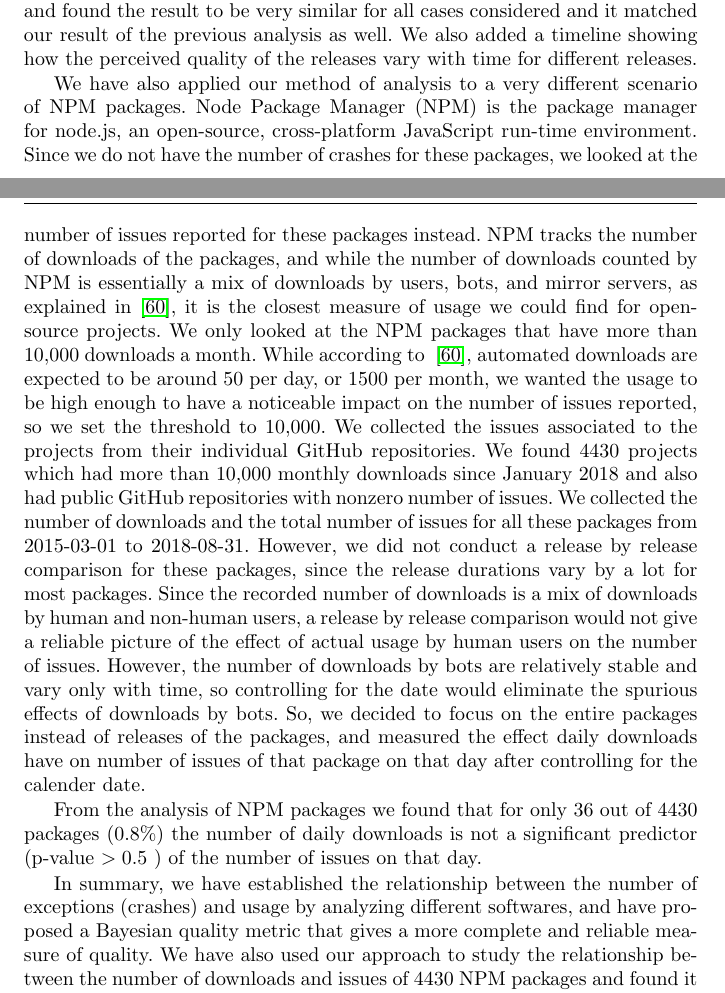
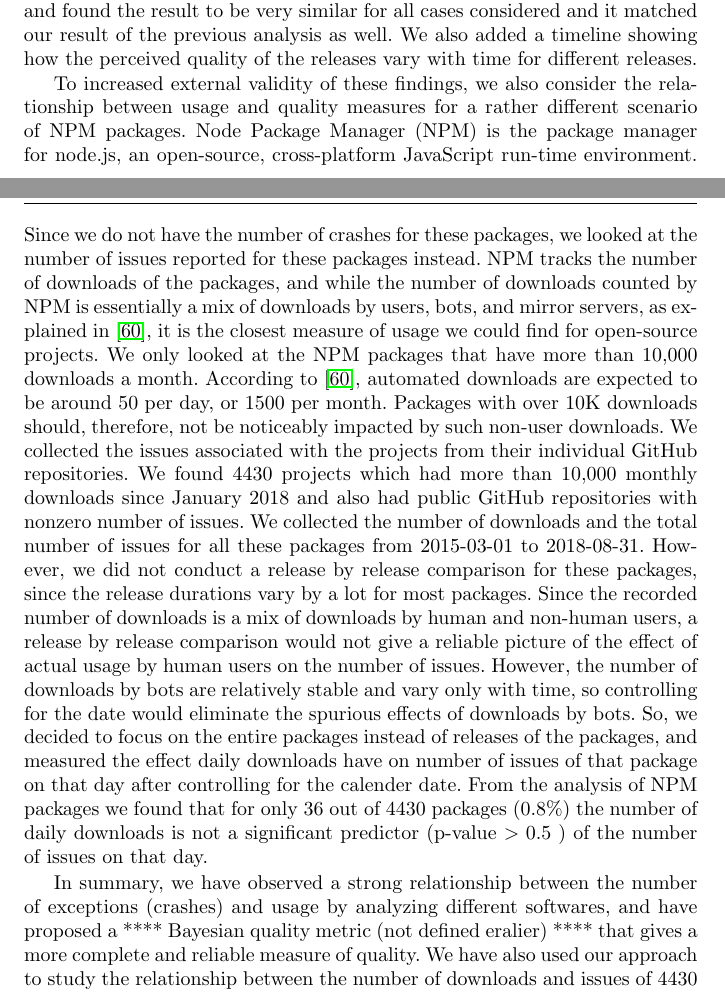
Before and after one commit to tapjdey/EMSE-paper--mobile-quality, a LaTeX paper (template.tex): two parts of pages 3 and 4 of 35, joined at a grey line, cut so that both start at the same text. Compiled offline with pdfLaTeX.

Commit message:
finished intro

```diff
--- a/template.tex
+++ b/template.tex
@@ -189,17 +189,71 @@ the number of exceptions \textit{i.e.} application crashes.
 
 After the usual data cleaning and variable construction stages, we first applied a linear regression (LR) model to identify the significant predictors for the number of exceptions. Then we used a Bayesian Network (BN) model to discover the interrelationship between the variables. The BN model was generated by using structure search algorithms, and the search method was chosen based on the result of a simulation study. We have presented the detailed result of the simulation study and hope that other practitioners willing to use BN structure search methods in their work might find it useful.  Finally, we ran a random forest (RF) model to identify the importance of the variables for predicting the number of exceptions. All analyses in this study was done in R~\cite{R}. We found that the frequency and intensity of usage have little impact on the number of exceptions, but the number of users does have a significant impact.
 
-In our previous work~\cite{dey2018modeling}, we only analyzed the General Availability releases for  Avaya Communicator for Android. Since the data was collected through similar means, we had the same set of variables for all the Avaya softwares. We found similar results from that study as well, with the number of new users being the most important factor affecting the number of exceptions.
-Furthermore, we proposed a quality metric of average number of exceptions experienced by end users (so lower means better) and found it to be independent of other usage metrics.
+In our previous work~\cite{dey2018modeling}, we only analyzed the
+General Availability releases for  Avaya Communicator for
+Android. Since the data was collected through similar means, we had
+the same set of variables for all the Avaya softwares. We found
+similar results from that study as well, with the number of new
+users being the most important factor affecting the number of
+exceptions.
+Furthermore, we proposed a quality metric of average number of
+exceptions experienced by end users (so lower means better) and
+found it to be independent of other usage metrics.
 
 In this study, we have added the analysis of the development version of Avaya Communicator for Android and the
-General Availability releases of Avaya one-X\textregistered  Mobile SIP iOS Client. Although we collected data for several other apps, those were dropped due to having too few releases/ exceptions/ users to give a reliable result. We employed the same set of analysis methods and found the result to be very similar for all cases considered and it matched our result of the previous analysis as well. We also added a timeline showing how the perceived quality of the releases vary with time for different releases.
+General Availability releases of Avaya one-X\textregistered  Mobile
+SIP iOS Client. Although we collected data for several other apps,
+those were dropped due to having too few releases/ exceptions/ users
+to give a reliable result. We employed the same set of analysis
+methods and found the result to be very similar for all cases
+considered and it matched our result of the previous analysis as
+well. We also added a timeline showing how the perceived quality of
+the releases vary with time for different releases.
 
-We have also applied our method of analysis to a very different scenario of NPM packages. Node Package Manager (NPM) is the package manager for node.js, an open-source, cross-platform JavaScript run-time environment.
-Since we do not have the number of crashes for these packages, we looked at the number of issues reported for these packages instead.
-NPM tracks the number of downloads of the packages, and while the number of downloads counted by NPM is essentially a mix of downloads by users, bots, and mirror servers, as explained in~\cite{npmdl}, it is the closest measure of usage we could find for open-source projects. We only looked at the NPM packages that have more than 10,000 downloads a month. While according to ~\cite{npmdl}, automated downloads are expected to be around 50 per day, or 1500 per month, we wanted the usage to be high enough to have a noticeable impact on the number of issues reported, so we set the threshold to 10,000. We collected the issues associated to the projects from their individual GitHub repositories. We found 4430 projects which had more than 10,000 monthly downloads since January 2018 and also had public GitHub repositories with nonzero number of issues.
-We collected the number of downloads and the total number of issues for all these packages from 2015-03-01 to 2018-08-31. However, we did not conduct a release by release comparison for these packages, since the release durations vary by a lot for most packages. Since the recorded number of downloads is a mix of downloads by human and non-human users, a release by release comparison would not give a reliable picture of the effect of actual usage by human users on the number of issues. However, the number of downloads by bots are relatively stable and vary only with time, so controlling for the date would eliminate the spurious effects of downloads by bots. So, we decided to focus on the entire packages instead of releases of the packages, and measured the effect daily downloads have on number of issues of that package on that day after controlling for the calender date.
+To increased external validity of these findings, we also consider
+the relationship between usage and quality measures for a rather
+different scenario of NPM packages. Node Package Manager (NPM) is
+the package manager for node.js, an open-source, cross-platform
+JavaScript run-time environment.  Since we do not have the number of
+crashes for these packages, we looked at the number of issues
+reported for these packages instead.
+% the following should probably not be in the intro: too much detail
+NPM tracks the number of
+downloads of the packages, and while the number of downloads counted
+by NPM is essentially a mix of downloads by users, bots, and mirror
+servers, as explained in~\cite{npmdl}, it is the closest measure of
+usage we could find for open-source projects. We only looked at the
+NPM packages that have more than 10,000 downloads a month. According to~\cite{npmdl}, automated downloads are expected to be
+around 50 per day, or 1500 per month. Packages with over 10K
+downloads should, therefore, not be noticeably impacted by such
+non-user downloads. We collected the issues
+associated with the projects from their individual GitHub
+repositories. We found 4430 projects which had more than 10,000
+monthly downloads since January 2018 and also had public GitHub
+repositories with nonzero number of issues.  We collected the number
+of downloads and the total number of issues for all these packages
+from 2015-03-01 to 2018-08-31. However, we did not conduct a release
+by release comparison for these packages, since the release
+durations vary by a lot for most packages. Since the recorded number
+of downloads is a mix of downloads by human and non-human users, a
+release by release comparison would not give a reliable picture of
+the effect of actual usage by human users on the number of
+issues. However, the number of downloads by bots are relatively
+stable and vary only with time, so controlling for the date would
+eliminate the spurious effects of downloads by bots. So, we decided
+to focus on the entire packages instead of releases of the packages,
+and measured the effect daily downloads have on number of issues of
+that package on that day after controlling for the calender date.
+%%%%%%%%%%%%%%%%%%%%%%%%%%%%%%%%%%%%%%%%%%%%%%%%%%%%%%%%%%%%%%%%%%%%%%%%%%%%%
+From the analysis of NPM packages we found that for only 36 out of
+4430 packages (0.8\%) the number of daily downloads is not a
+significant predictor (p-value $> 0.5$ ) of the number of issues on
+that day.
 
-From the analysis of NPM packages we found that for only 36 out of 4430 packages (0.8\%) the number of daily downloads is not a significant predictor (p-value $> 0.5$ ) of the number of issues on that day.
-
-In summary, we have established the relationship between the number of exceptions (crashes) and usage by analyzing different softwares, and have proposed a Bayesian quality metric that gives a more complete and reliable measure of quality. We have also used our approach to study the relationship between the number of downloads and issues of 4430 NPM packages and found it to be a significant predictor for most (99.2\%) of them. We have also presented the detailed result of the simulation study we conducted to choose the best performing BN structure search algorithms, which we believe will of of use to practitioners willing to use BN structure search methods in their work.
+In summary, we have observed a strong relationship between the number
+of exceptions (crashes) and usage by analyzing different softwares,
+and have proposed a **** Bayesian quality metric (not defined
+eralier) **** that gives a more
+complete and reliable measure of quality. We have also used our
+approach to study the relationship between the number of downloads
+and issues of 4430 NPM packages and found it to be a significant
```
Also changed, not shown: template.tex (5 more changed lines).
